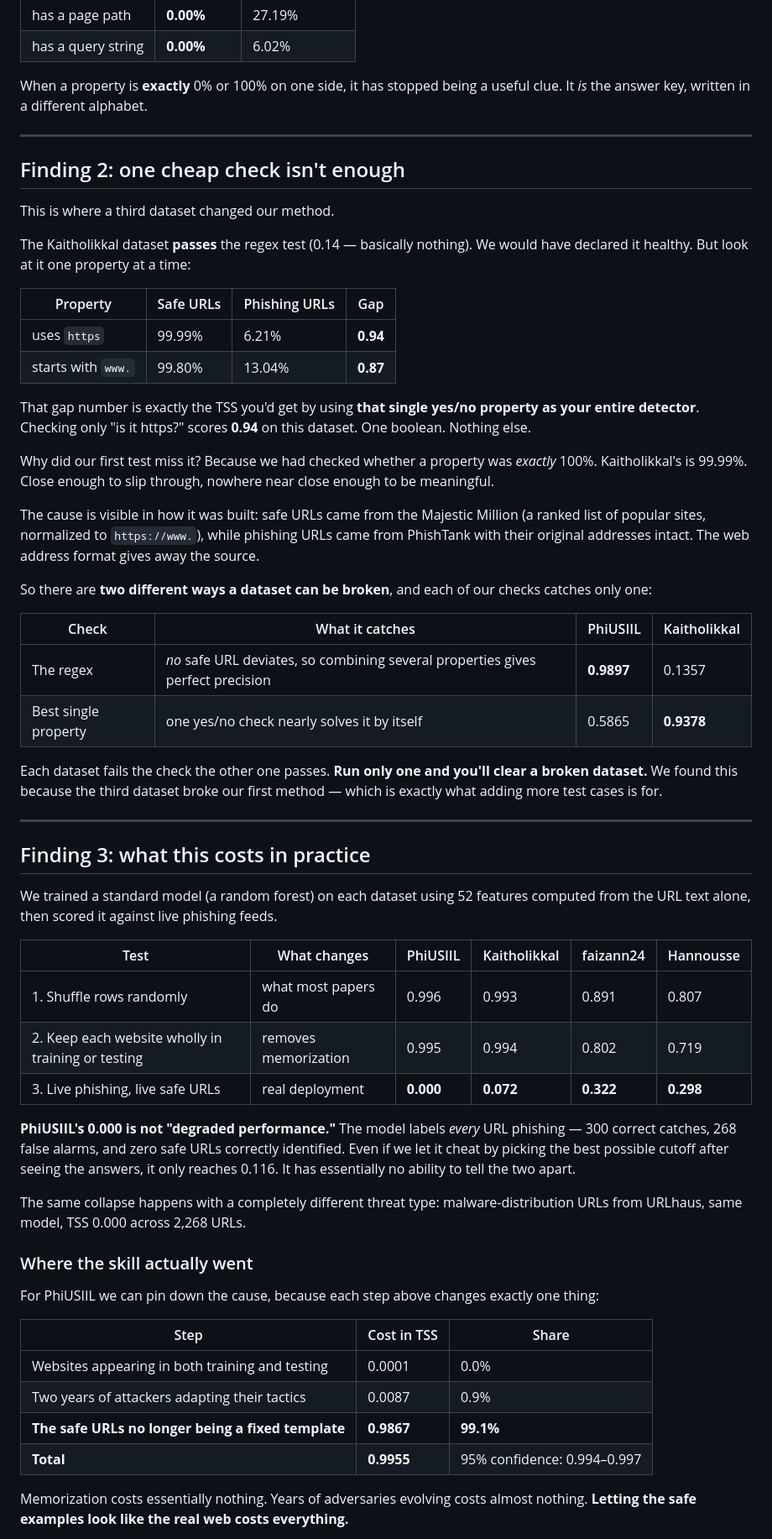
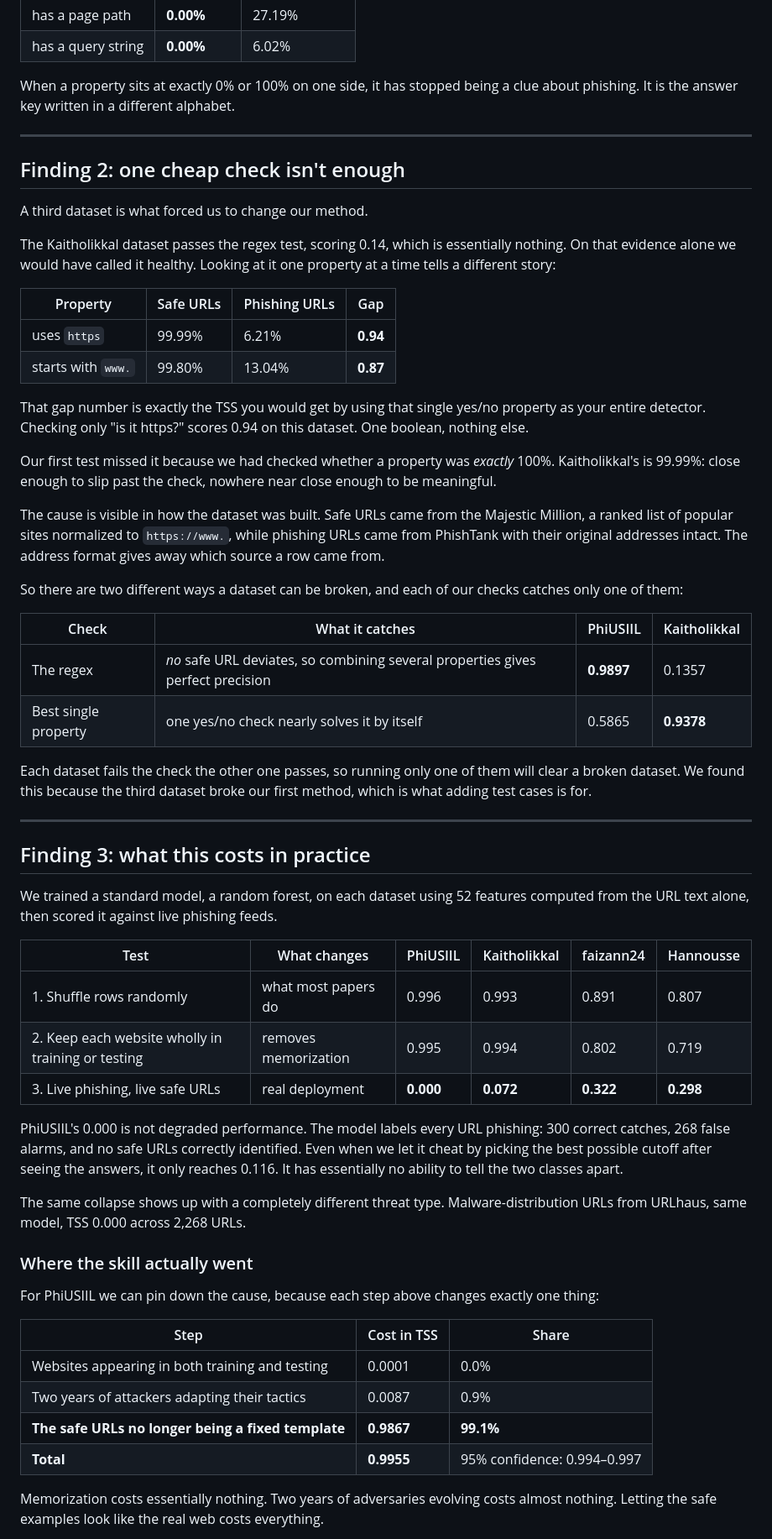
Before and after one commit to awesomedudeworld13/phish-drift, a Markdown page: README.md, the part around one of its changes. Shown at 84% size. GitHub-like rendering.

```diff
--- a/README.md
+++ b/README.md
@@ -70,41 +70,41 @@ Here is the same thing in table form. Each row is a simple yes/no property of a
 | has a page path | **0.00%** | 27.19% |
 | has a query string | **0.00%** | 6.02% |
 
-When a property is **exactly** 0% or 100% on one side, it has stopped being a useful clue. It *is* the answer key, written in a different alphabet.
+When a property sits at exactly 0% or 100% on one side, it has stopped being a clue about phishing. It is the answer key written in a different alphabet.
 
 ---
 
 ## Finding 2: one cheap check isn't enough
 
-This is where a third dataset changed our method.
+A third dataset is what forced us to change our method.
 
-The Kaitholikkal dataset **passes** the regex test (0.14 — basically nothing). We would have declared it healthy. But look at it one property at a time:
+The Kaitholikkal dataset passes the regex test, scoring 0.14, which is essentially nothing. On that evidence alone we would have called it healthy. Looking at it one property at a time tells a different story:
 
 | Property | Safe URLs | Phishing URLs | Gap |
 |---|---|---|---|
 | uses `https` | 99.99% | 6.21% | **0.94** |
 | starts with `www.` | 99.80% | 13.04% | **0.87** |
 
-That gap number is exactly the TSS you'd get by using **that single yes/no property as your entire detector**. Checking only "is it https?" scores **0.94** on this dataset. One boolean. Nothing else.
+That gap number is exactly the TSS you would get by using that single yes/no property as your entire detector. Checking only "is it https?" scores 0.94 on this dataset. One boolean, nothing else.
 
-Why did our first test miss it? Because we had checked whether a property was *exactly* 100%. Kaitholikkal's is 99.99%. Close enough to slip through, nowhere near close enough to be meaningful.
+Our first test missed it because we had checked whether a property was *exactly* 100%. Kaitholikkal's is 99.99%: close enough to slip past the check, nowhere near close enough to be meaningful.
 
-The cause is visible in how it was built: safe URLs came from the Majestic Million (a ranked list of popular sites, normalized to `https://www.`), while phishing URLs came from PhishTank with their original addresses intact. The web address format gives away the source.
+The cause is visible in how the dataset was built. Safe URLs came from the Majestic Million, a ranked list of popular sites normalized to `https://www.`, while phishing URLs came from PhishTank with their original addresses intact. The address format gives away which source a row came from.
 
-So there are **two different ways a dataset can be broken**, and each of our checks catches only one:
+So there are two different ways a dataset can be broken, and each of our checks catches only one of them:
 
 | Check | What it catches | PhiUSIIL | Kaitholikkal |
 |---|---|---|---|
 | The regex | *no* safe URL deviates, so combining several properties gives perfect precision | **0.9897** | 0.1357 |
 | Best single property | one yes/no check nearly solves it by itself | 0.5865 | **0.9378** |
 
-Each dataset fails the check the other one passes. **Run only one and you'll clear a broken dataset.** We found this because the third dataset broke our first method — which is exactly what adding more test cases is for.
+Each dataset fails the check the other one passes, so running only one of them will clear a broken dataset. We found this because the third dataset broke our first method, which is what adding test cases is for.
 
 ---
 
 ## Finding 3: what this costs in practice
 
-We trained a standard model (a random forest) on each dataset using 52 features computed from the URL text alone, then scored it against live phishing feeds.
+We trained a standard model, a random forest, on each dataset using 52 features computed from the URL text alone, then scored it against live phishing feeds.
 
 | Test | What changes | PhiUSIIL | Kaitholikkal | faizann24 | Hannousse |
 |---|---|---|---|---|---|
@@ -112,9 +112,9 @@ We trained a standard model (a random forest) on each dataset using 52 features
 | 2. Keep each website wholly in training or testing | removes memorization | 0.995 | 0.994 | 0.802 | 0.719 |
 | 3. Live phishing, live safe URLs | real deployment | **0.000** | **0.072** | **0.322** | **0.298** |
 
-**PhiUSIIL's 0.000 is not "degraded performance."** The model labels *every* URL phishing — 300 correct catches, 268 false alarms, and zero safe URLs correctly identified. Even if we let it cheat by picking the best possible cutoff after seeing the answers, it only reaches 0.116. It has essentially no ability to tell the two apart.
+PhiUSIIL's 0.000 is not degraded performance. The model labels every URL phishing: 300 correct catches, 268 false alarms, and no safe URLs correctly identified. Even when we let it cheat by picking the best possible cutoff after seeing the answers, it only reaches 0.116. It has essentially no ability to tell the two classes apart.
 
-The same collapse happens with a completely different threat type: malware-distribution URLs from URLhaus, same model, TSS 0.000 across 2,268 URLs.
+The same collapse shows up with a completely different threat type. Malware-distribution URLs from URLhaus, same model, TSS 0.000 across 2,268 URLs.
 
 ### Where the skill actually went
 
@@ -127,5 +127,5 @@ For PhiUSIIL we can pin down the cause, because each step above changes exactly
 | **The safe URLs no longer being a fixed template** | **0.9867** | **99.1%** |
 | **Total** | **0.9955** | 95% confidence: 0.994–0.997 |
 
-Memorization costs essentially nothing. Years of adversaries evolving costs almost nothing. **Letting the safe examples look like the real web costs everything.**
+Memorization costs essentially nothing. Two years of adversaries evolving costs almost nothing. Letting the safe examples look like the real web costs everything.
 
```
Also changed, not shown: other parts of README.md (+42 -40 lines).
